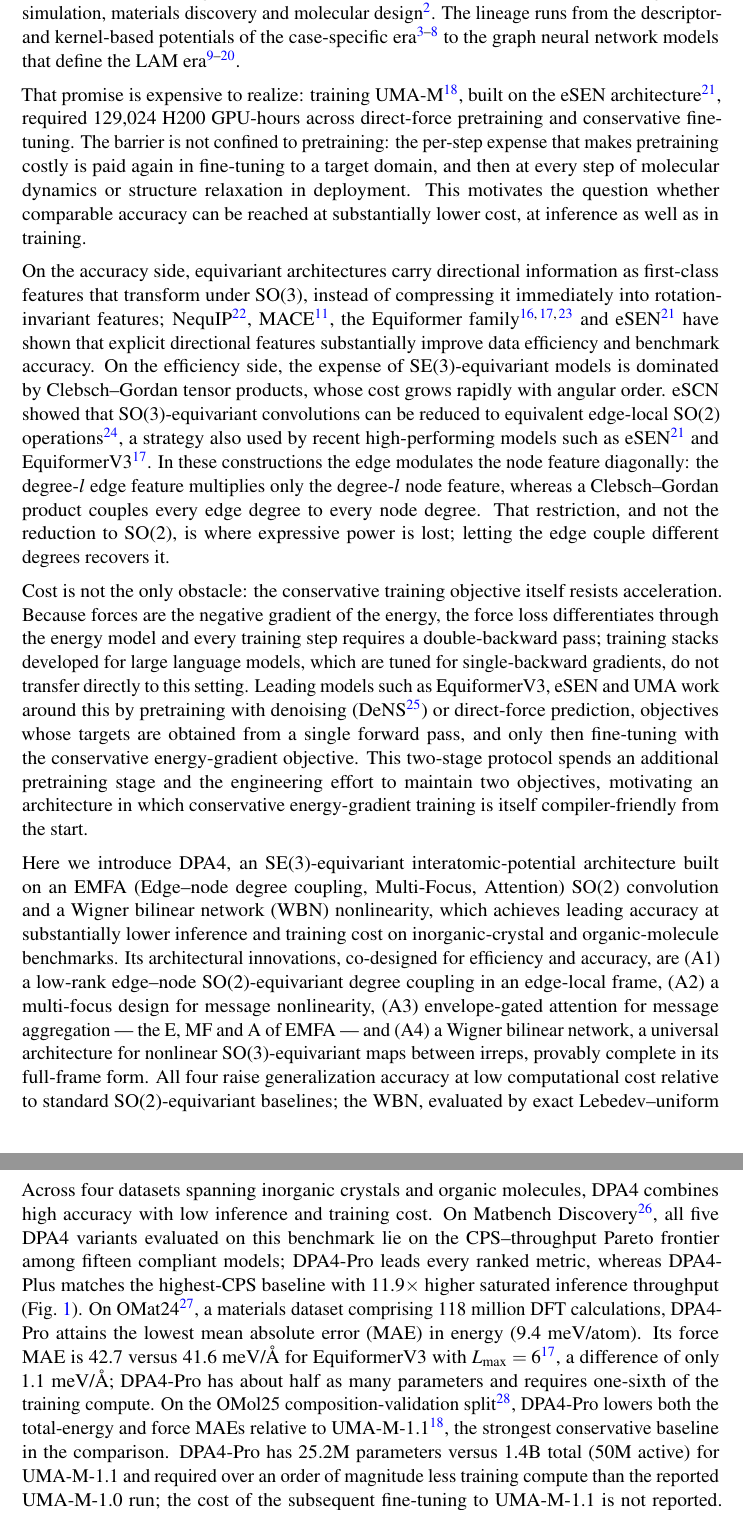
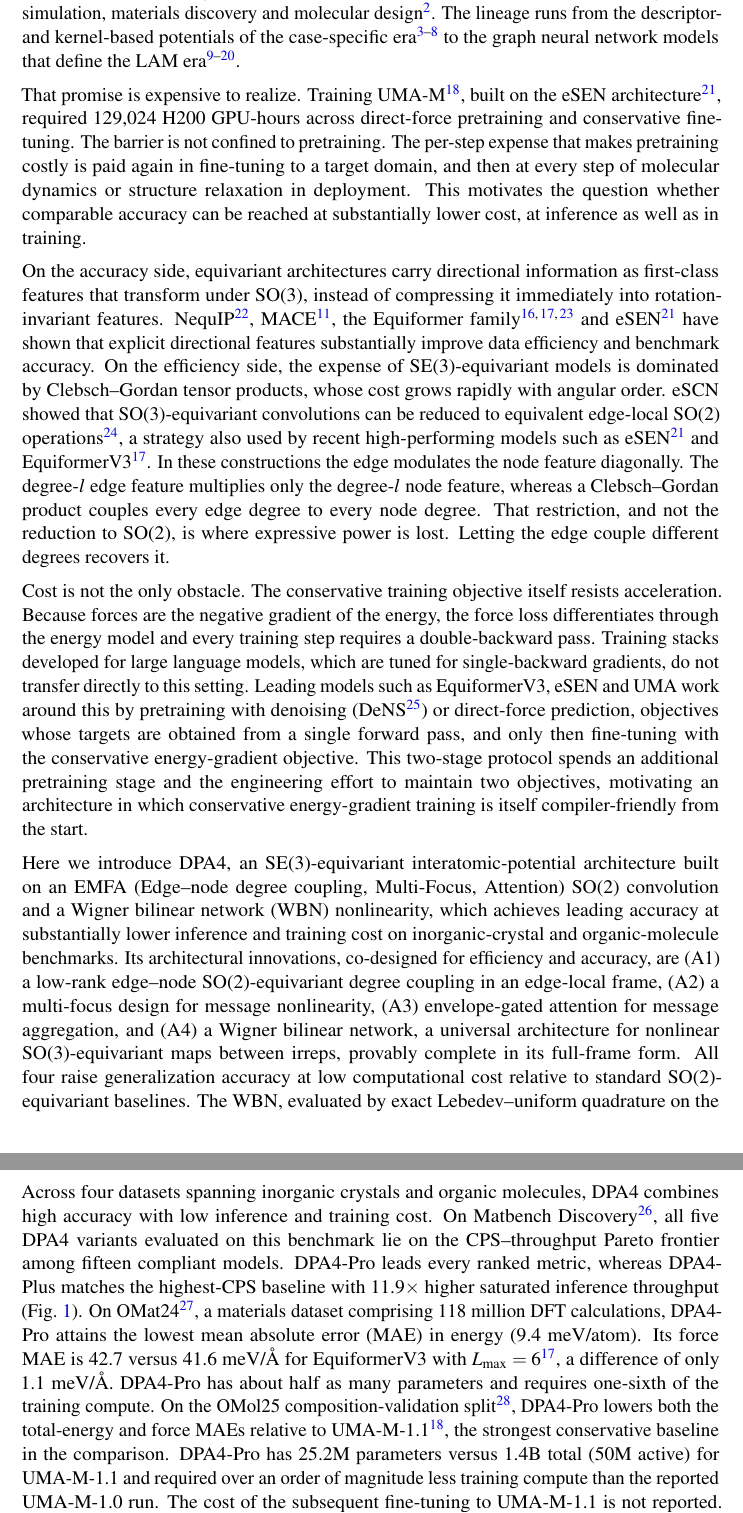
Before and after one commit to iProzd/DPA4-manuscript, a LaTeX paper (main_arxiv.tex, which reads chap/introduction.tex): two parts of pages 2 and 3 of 69, joined at a grey line, cut so that both start at the same text. Compiled offline with pdfLaTeX.

Commit message:
Split clause-joining punctuation into sentences in the introduction

```diff
--- a/chap/introduction.tex
+++ b/chap/introduction.tex
@@ -3,20 +3,27 @@
 Machine-learning interatomic potentials (MLIPs) are moving from case-specific models trained on dedicated density-functional-theory (DFT) data to pretrained atomistic foundation models~\cite{yuan2026foundation}, also called large atomistic models (LAMs), intended as broad DFT surrogates for simulation, materials discovery and molecular design~\cite{merchant2023scaling}.
 The lineage runs from the descriptor- and kernel-based potentials of the case-specific era~\cite{behler2007generalized,bartok2010gaussian,schutt2017schnet,unke2019physnet,zhang2018deep,wang2018deepmd} to the graph neural network models that define the LAM era~\cite{chen2022universal,deng2023chgnet,batatia2022mace,kovacs2023mace,yang2024mattersim,neumann2024orb,rhodes2025orbv3,liao2023equiformerv2,liao2026equiformerv3,wood2025umafamilyuniversalmodels,zhang2024dpa2,zhang2025dpa3}.
 
-That promise is expensive to realize: training UMA-M~\cite{wood2025umafamilyuniversalmodels}, built on the eSEN architecture~\cite{fu2025esen}, required 129{,}024 H200 GPU-hours across direct-force pretraining and conservative fine-tuning.
-The barrier is not confined to pretraining: the per-step expense that makes pretraining costly is paid again in fine-tuning to a target domain, and then at every step of molecular dynamics or structure relaxation in deployment.
+That promise is expensive to realize.
+Training UMA-M~\cite{wood2025umafamilyuniversalmodels}, built on the eSEN architecture~\cite{fu2025esen}, required 129{,}024 H200 GPU-hours across direct-force pretraining and conservative fine-tuning.
+The barrier is not confined to pretraining.
+The per-step expense that makes pretraining costly is paid again in fine-tuning to a target domain, and then at every step of molecular dynamics or structure relaxation in deployment.
 This motivates the question whether comparable accuracy can be reached at substantially lower cost, at inference as well as in training.
 % The next challenge is no longer accuracy alone, but the joint optimization of accuracy, efficiency and physical robustness.
 
-On the accuracy side, equivariant architectures carry directional information as first-class features that transform under SO(3), instead of compressing it immediately into rotation-invariant features; NequIP~\cite{batzner2022nequip}, MACE~\cite{batatia2022mace}, the Equiformer family~\cite{liao2022equiformer,liao2023equiformerv2,liao2026equiformerv3} and eSEN~\cite{fu2025esen} have shown that explicit directional features substantially improve data efficiency and benchmark accuracy.
+On the accuracy side, equivariant architectures carry directional information as first-class features that transform under SO(3), instead of compressing it immediately into rotation-invariant features.
+NequIP~\cite{batzner2022nequip}, MACE~\cite{batatia2022mace}, the Equiformer family~\cite{liao2022equiformer,liao2023equiformerv2,liao2026equiformerv3} and eSEN~\cite{fu2025esen} have shown that explicit directional features substantially improve data efficiency and benchmark accuracy.
 On the efficiency side, the expense of SE(3)-equivariant models is dominated by Clebsch--Gordan tensor products, whose cost grows rapidly with angular order.
 % This cost becomes a bottleneck when the target is not a single specialized potential, but an MLIP architecture that can scale to broad training sets and serve as the backbone of future LAMs.
 eSCN showed that SO(3)-equivariant convolutions can be reduced to equivalent edge-local SO(2) operations~\cite{passaro2023reducing}, a strategy also used by recent high-performing models such as eSEN~\cite{fu2025esen} and EquiformerV3~\cite{liao2026equiformerv3}.
-In these constructions the edge modulates the node feature diagonally: the degree-$l$ edge feature multiplies only the degree-$l$ node feature, whereas a Clebsch--Gordan product couples every edge degree to every node degree.
-That restriction, and not the reduction to SO(2), is where expressive power is lost; letting the edge couple different degrees recovers it.
+In these constructions the edge modulates the node feature diagonally.
+The degree-$l$ edge feature multiplies only the degree-$l$ node feature, whereas a Clebsch--Gordan product couples every edge degree to every node degree.
+That restriction, and not the reduction to SO(2), is where expressive power is lost.
+Letting the edge couple different degrees recovers it.
 
-Cost is not the only obstacle: the conservative training objective itself resists acceleration.
-Because forces are the negative gradient of the energy, the force loss differentiates through the energy model and every training step requires a double-backward pass; training stacks developed for large language models, which are tuned for single-backward gradients, do not transfer directly to this setting.
+Cost is not the only obstacle.
+The conservative training objective itself resists acceleration.
+Because forces are the negative gradient of the energy, the force loss differentiates through the energy model and every training step requires a double-backward pass.
+Training stacks developed for large language models, which are tuned for single-backward gradients, do not transfer directly to this setting.
 Leading models such as EquiformerV3, eSEN and UMA work around this by pretraining with denoising (DeNS~\cite{liao2024dens}) or direct-force prediction, objectives whose targets are obtained from a single forward pass, and only then fine-tuning with the conservative energy-gradient objective.
 This two-stage protocol spends an additional pretraining stage and the engineering effort to maintain two objectives, motivating an architecture in which conservative energy-gradient training is itself compiler-friendly from the start.
 % These considerations motivate an architecture that treats directional expressiveness, and training efficiency as coupled design requirements rather than separate add-ons.
@@ -38,15 +45,19 @@ This two-stage protocol spends an additional pretraining stage and the engineeri
 \end{figure}
 
 Here we introduce DPA4, an SE(3)-equivariant interatomic-potential architecture built on an EMFA (Edge--node degree coupling, Multi-Focus, Attention) SO(2) convolution and a Wigner bilinear network (WBN) nonlinearity, which achieves leading accuracy at substantially lower inference and training cost on inorganic-crystal and organic-molecule benchmarks.
-Its architectural innovations, co-designed for efficiency and accuracy, are (A1) a low-rank edge--node SO(2)-equivariant degree coupling in an edge-local frame, (A2) a multi-focus design for message nonlinearity, (A3) envelope-gated attention for message aggregation --- the E, MF and A of EMFA --- and (A4) a Wigner bilinear network, a universal architecture for nonlinear SO(3)-equivariant maps between irreps, provably complete in its full-frame form.
-All four raise generalization accuracy at low computational cost relative to standard SO(2)-equivariant baselines; the WBN, evaluated by exact Lebedev--uniform quadrature on the rotation group, is in addition equivariant to machine precision.
+Its architectural innovations, co-designed for efficiency and accuracy, are (A1) a low-rank edge--node SO(2)-equivariant degree coupling in an edge-local frame, (A2) a multi-focus design for message nonlinearity, (A3) envelope-gated attention for message aggregation, and (A4) a Wigner bilinear network, a universal architecture for nonlinear SO(3)-equivariant maps between irreps, provably complete in its full-frame form.
+All four raise generalization accuracy at low computational cost relative to standard SO(2)-equivariant baselines.
+The WBN, evaluated by exact Lebedev--uniform quadrature on the rotation group, is in addition equivariant to machine precision.
 A shape-stable, compiler-friendly implementation of conservative energy-gradient training makes the energy-to-force path compatible with \texttt{torch.compile} and gives a threefold wall-clock training speedup in controlled ablations.
 
 Across four datasets spanning inorganic crystals and organic molecules, DPA4 combines high accuracy with low inference and training cost.
-On Matbench Discovery~\cite{riebesell2025matbench}, all five DPA4 variants evaluated on this benchmark lie on the CPS--throughput Pareto frontier among fifteen compliant models; DPA4-Pro leads every ranked metric, whereas DPA4-Plus matches the highest-CPS baseline with 11.9$\times$ higher saturated inference throughput (Fig.~\ref{fig:cps-throughput}).
+On Matbench Discovery~\cite{riebesell2025matbench}, all five DPA4 variants evaluated on this benchmark lie on the CPS--throughput Pareto frontier among fifteen compliant models.
+DPA4-Pro leads every ranked metric, whereas DPA4-Plus matches the highest-CPS baseline with 11.9$\times$ higher saturated inference throughput (Fig.~\ref{fig:cps-throughput}).
 On OMat24~\cite{barroso2024open}, a materials dataset comprising 118 million DFT calculations, DPA4-Pro attains the lowest mean absolute error (MAE) in energy (9.4~meV/atom).
-Its force MAE is 42.7 versus 41.6~meV/\AA{} for EquiformerV3 with $L_{\max}=6$~\cite{liao2026equiformerv3}, a difference of only 1.1~meV/\AA{}; DPA4-Pro has about half as many parameters and requires one-sixth of the training compute.
+Its force MAE is 42.7 versus 41.6~meV/\AA{} for EquiformerV3 with $L_{\max}=6$~\cite{liao2026equiformerv3}, a difference of only 1.1~meV/\AA{}.
+DPA4-Pro has about half as many parameters and requires one-sixth of the training compute.
 On the OMol25 composition-validation split~\cite{levine2025open}, DPA4-Pro lowers both the total-energy and force MAEs relative to UMA-M-1.1~\cite{wood2025umafamilyuniversalmodels}, the strongest conservative baseline in the comparison.
-DPA4-Pro has 25.2M parameters versus 1.4B total (50M active) for UMA-M-1.1 and required over an order of magnitude less training compute than the reported UMA-M-1.0 run; the cost of the subsequent fine-tuning to UMA-M-1.1 is not reported.
+DPA4-Pro has 25.2M parameters versus 1.4B total (50M active) for UMA-M-1.1 and required over an order of magnitude less training compute than the reported UMA-M-1.0 run.
+The cost of the subsequent fine-tuning to UMA-M-1.1 is not reported.
 On~SPICE-MACE-OFF~\cite{kovacs2023mace}, DPA4-Plus lowers the aggregate energy and force errors of the best published model by 39\% and 36\% (Table~\ref{table:spice}).
 All DPA4 models in these comparisons use conservative energy-gradient training alone, without auxiliary denoising or direct-force pretraining, whereas several leading baselines use one or both of these stages.
```
Also changed, not shown: chap/introduction.tex (3 more changed lines).
